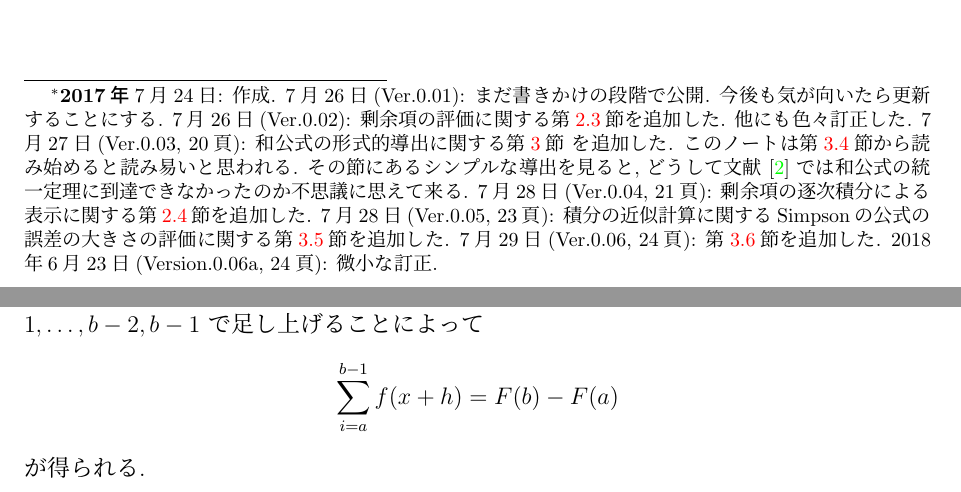
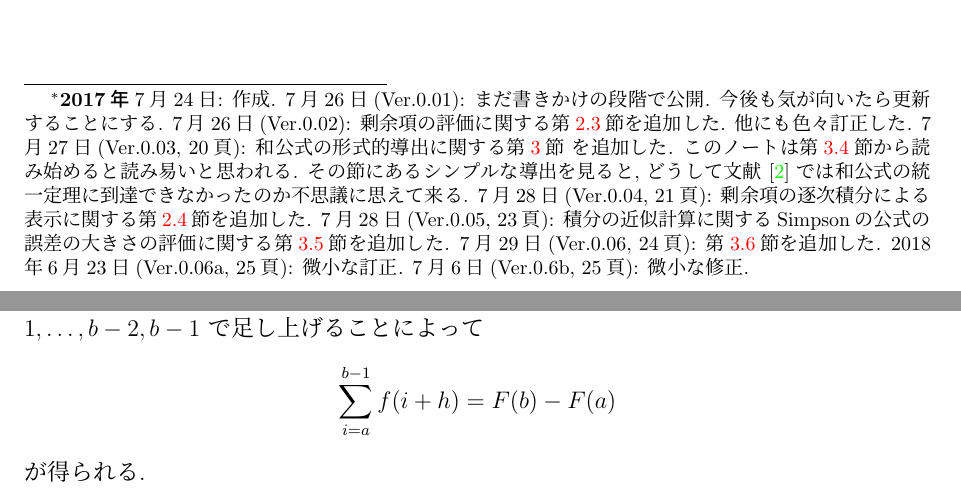
Before and after one commit to genkuroki/EulerMaclaurinTaylor, a LaTeX document (20170724EulerMaclaurin.tex): two parts of pages 1 and 18 of 25, joined at a grey line, cut so that both start at the same text. Compiled offline with pLaTeX and dvipdfmx.

Commit message:
minor correction

```diff
--- a/20170724EulerMaclaurin.tex
+++ b/20170724EulerMaclaurin.tex
@@ -16,7 +16,8 @@
 7月28日(Ver.0.05, 23頁): 積分の近似計算に関するSimpsonの公式の
 誤差の大きさの評価に関する\secref{sec:formal-Simpson}を追加した.
 7月29日(Ver.0.06, 24頁): \secref{sec:formal-higher-Simpson}を追加した.
-2018年6月23日(Version.0.06a, 24頁): 微小な訂正.
+2018年6月23日(Ver.0.06a, 25頁): 微小な訂正.
+7月6日(Ver.0.6b, 25頁): 微小な修正.
 }}
 \def\ABSTRACT{%
   論文 \cite{BCM2009} では, 実数直線上の確率分布に対して,
@@ -1422,7 +1423,7 @@ $y=a$ の場合の $\int_a^b dy'\,(1-F(y'))=(b-a)-\int_a^b dy'\,F(y')$ の
 を満たす函数 $F(x)$ を見付けることができたならば,
 整数 $a<b$ に対して, $x=a,a+1,\ldots,b-2,b-1$ で足し上げることによって
 \[
-  \sum_{i=a}^{b-1} f(x+h) = F(b) - F(a)
+  \sum_{i=a}^{b-1} f(i+h) = F(b) - F(a)
 \]
 が得られる.
 
```
Also changed, not shown: 20170724EulerMaclaurin.pdf, 4 other files.
